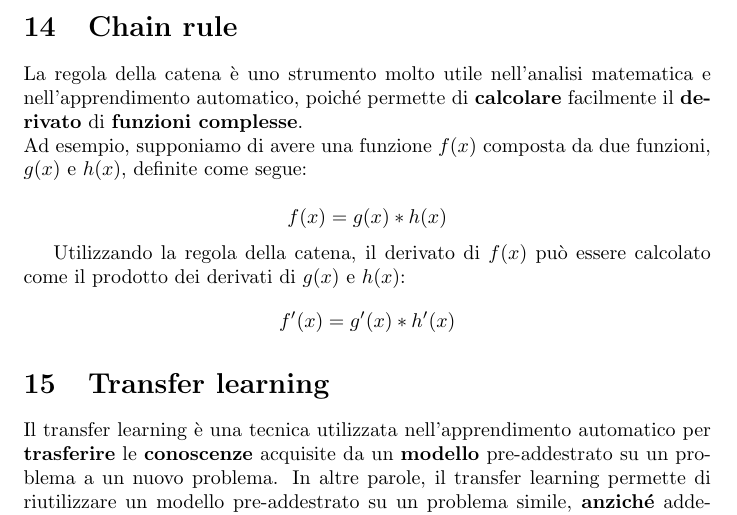
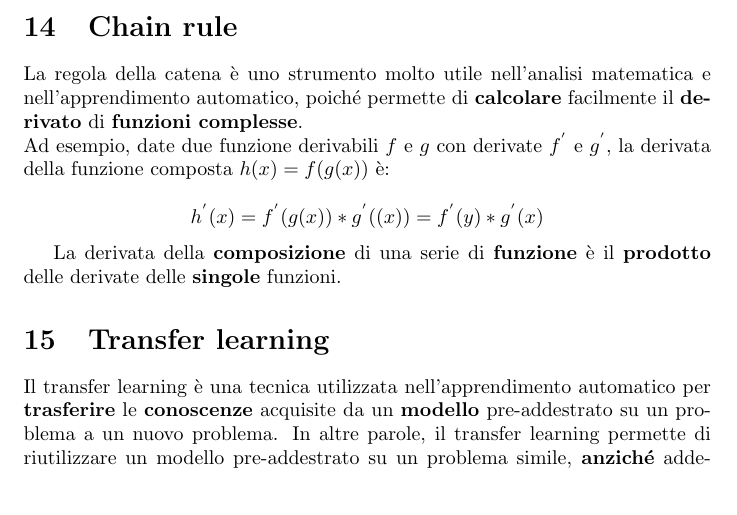
Before and after one commit to cartabinaria/introduzione-apprendimento-automatico, a LaTeX document (appunti/appunti-condensati-kocierik.tex): part of page 7 of 20, cut so that both start at the same text. Compiled offline with pdfLaTeX.

Commit message:
Update appunti-condensati-kocierik.tex

```diff
--- a/appunti/appunti-condensati-kocierik.tex
+++ b/appunti/appunti-condensati-kocierik.tex
@@ -81,12 +81,11 @@ Per ovviare a questo problema:
 
 \section{Chain rule}
 La regola della catena è uno strumento molto utile nell'analisi matematica e nell'apprendimento automatico, poiché permette di \textbf{calcolare} facilmente il \textbf{derivato} di \textbf{funzioni complesse}. \\
-Ad esempio, supponiamo di avere una funzione $f(x)$ composta da due funzioni, $g(x)$ e $h(x)$, definite come segue:
+Ad esempio, date due funzione derivabili $f$ e $g$ con derivate $f^{'}$ e $g^{'}$, la derivata della funzione composta $h(x) = f(g(x))$ è:
 
-$$f(x) = g(x) * h(x)$$
+$$h^{'}(x) = f^{'}(g(x)) * g^{'}((x)) =  f^{'}(y) * g^{'}(x)$$
 
-Utilizzando la regola della catena, il derivato di $f(x)$ può essere calcolato come il prodotto dei derivati di $g(x)$ e $h(x)$:
-$$f'(x) = g'(x) * h'(x)$$
+La derivata della \textbf{composizione} di una serie di \textbf{funzione} è il \textbf{prodotto} delle derivate delle \textbf{singole} funzioni.
 
 
 \section{Transfer learning}
```
Also changed, not shown: appunti/appunti-condensati-kocierik.tex (2 more changed lines).
